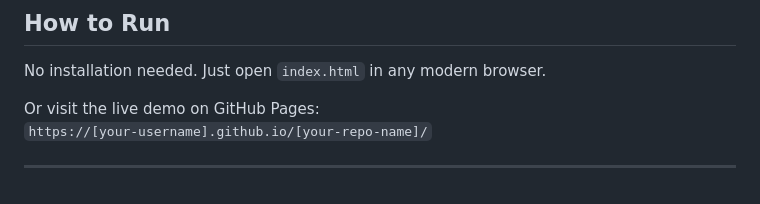
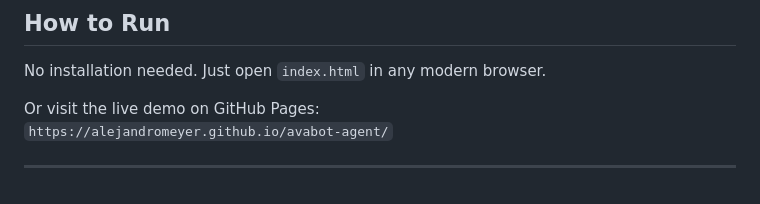
Before and after one commit to AlejandroMeyer/avabot-agent, a Markdown page: README.md, the part around the change. Rendered like a GitHub page.

```diff
--- a/README.md
+++ b/README.md
@@ -90,6 +90,6 @@ A simulated chat interface where you can type a question and receive a response
 No installation needed. Just open `index.html` in any modern browser.
 
 Or visit the live demo on GitHub Pages:
-`https://[your-username].github.io/[your-repo-name]/`
+`https://alejandromeyer.github.io/avabot-agent/`
 
 ---
```
